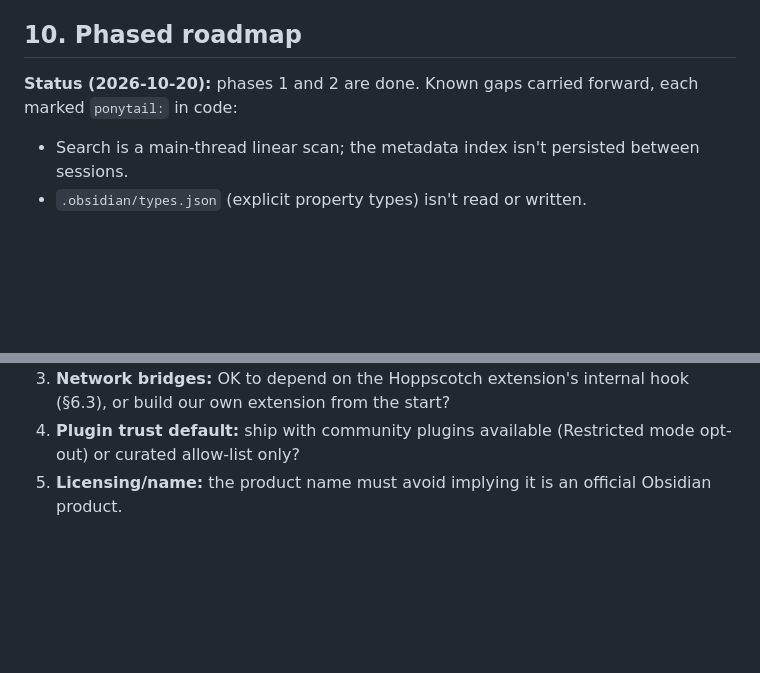
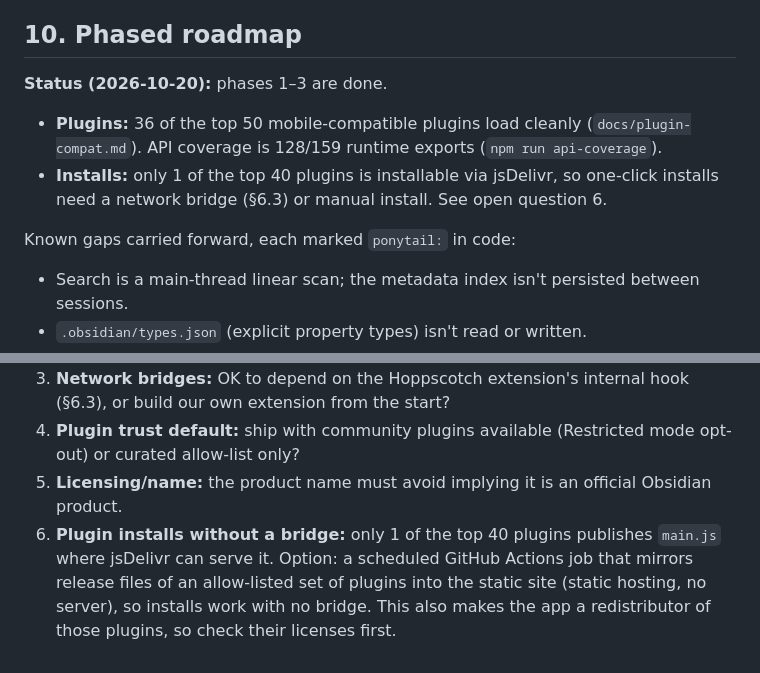
Before and after one commit to onlyTheOnionNews/onsidian, a Markdown page: PLAN.md, 2 parts joined by grey strips. GitHub-like rendering; blank space fills up the shorter version.

Commit message:
Plan: phase 3 status and plugin-mirror open question
Co-Authored-By: Claude Opus 5.5 <noreply@anthropic.com>

```diff
--- a/PLAN.md
+++ b/PLAN.md
@@ -417,7 +417,11 @@ blocked → the app is a fully local editor; wasm and permissions are irrelevant
 
 ## 10. Phased roadmap
 
-**Status (2026-10-20):** phases 1 and 2 are done. Known gaps carried forward, each marked `ponytail:` in code:
+**Status (2026-10-20):** phases 1–3 are done.
+- **Plugins:** 36 of the top 50 mobile-compatible plugins load cleanly (`docs/plugin-compat.md`). API coverage is 128/159 runtime exports (`npm run api-coverage`).
+- **Installs:** only 1 of the top 40 plugins is installable via jsDelivr, so one-click installs need a network bridge (§6.3) or manual install. See open question 6.
+
+Known gaps carried forward, each marked `ponytail:` in code:
 - Search is a main-thread linear scan; the metadata index isn't persisted between sessions.
 - `.obsidian/types.json` (explicit property types) isn't read or written.
 - Root splits can't be resized; there are no stacked tabs, pop-out windows, or drag-and-drop in the explorer.
@@ -446,3 +450,4 @@ blocked → the app is a fully local editor; wasm and permissions are irrelevant
 3. **Network bridges:** OK to depend on the Hoppscotch extension's internal hook (§6.3), or build our own extension from the start?
 4. **Plugin trust default:** ship with community plugins available (Restricted mode opt-out) or curated allow-list only?
 5. **Licensing/name:** the product name must avoid implying it is an official Obsidian product.
+6. **Plugin installs without a bridge:** only 1 of the top 40 plugins publishes `main.js` where jsDelivr can serve it. Option: a scheduled GitHub Actions job that mirrors release files of an allow-listed set of plugins into the static site (static hosting, no server), so installs work with no bridge. This also makes the app a redistributor of those plugins, so check their licenses first.
```
